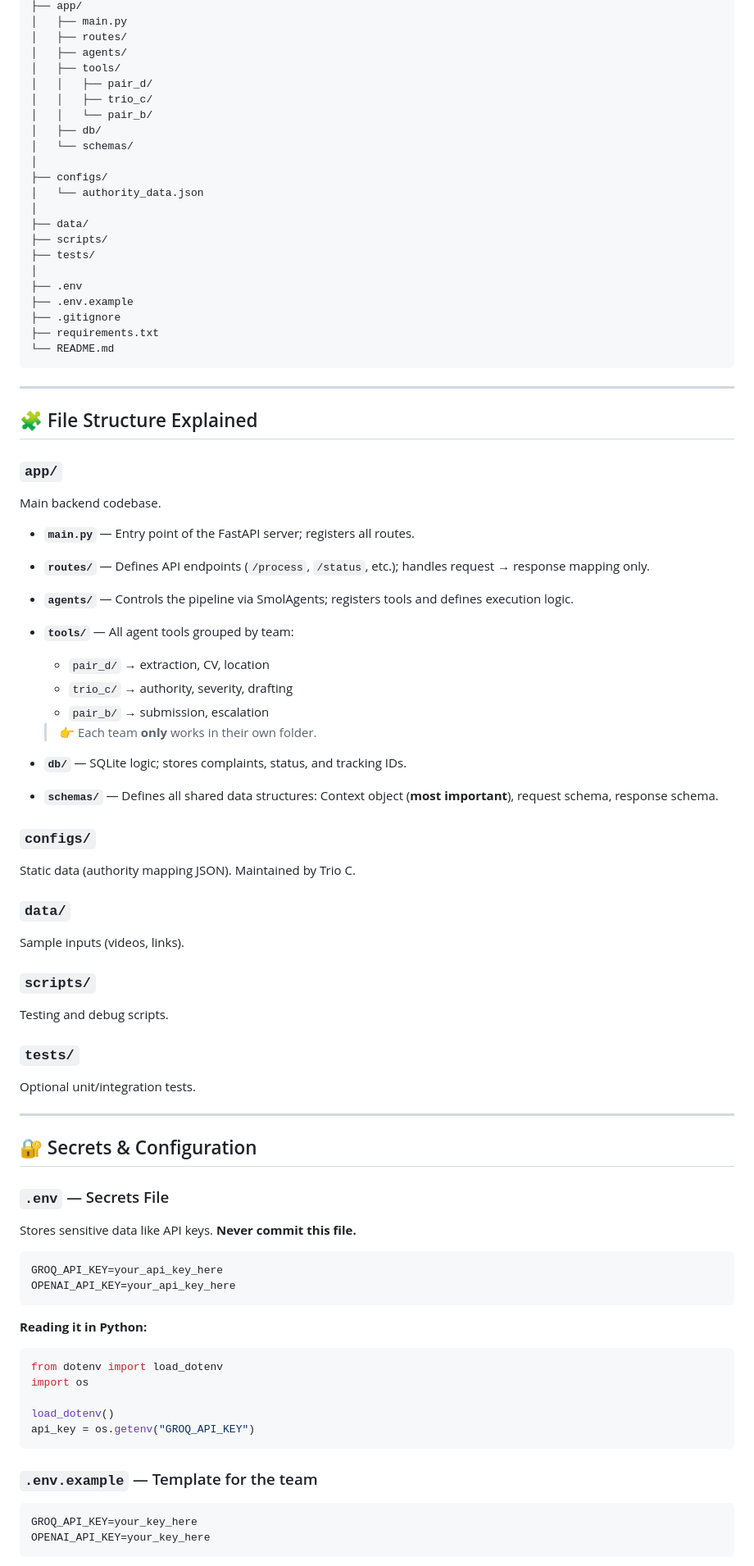
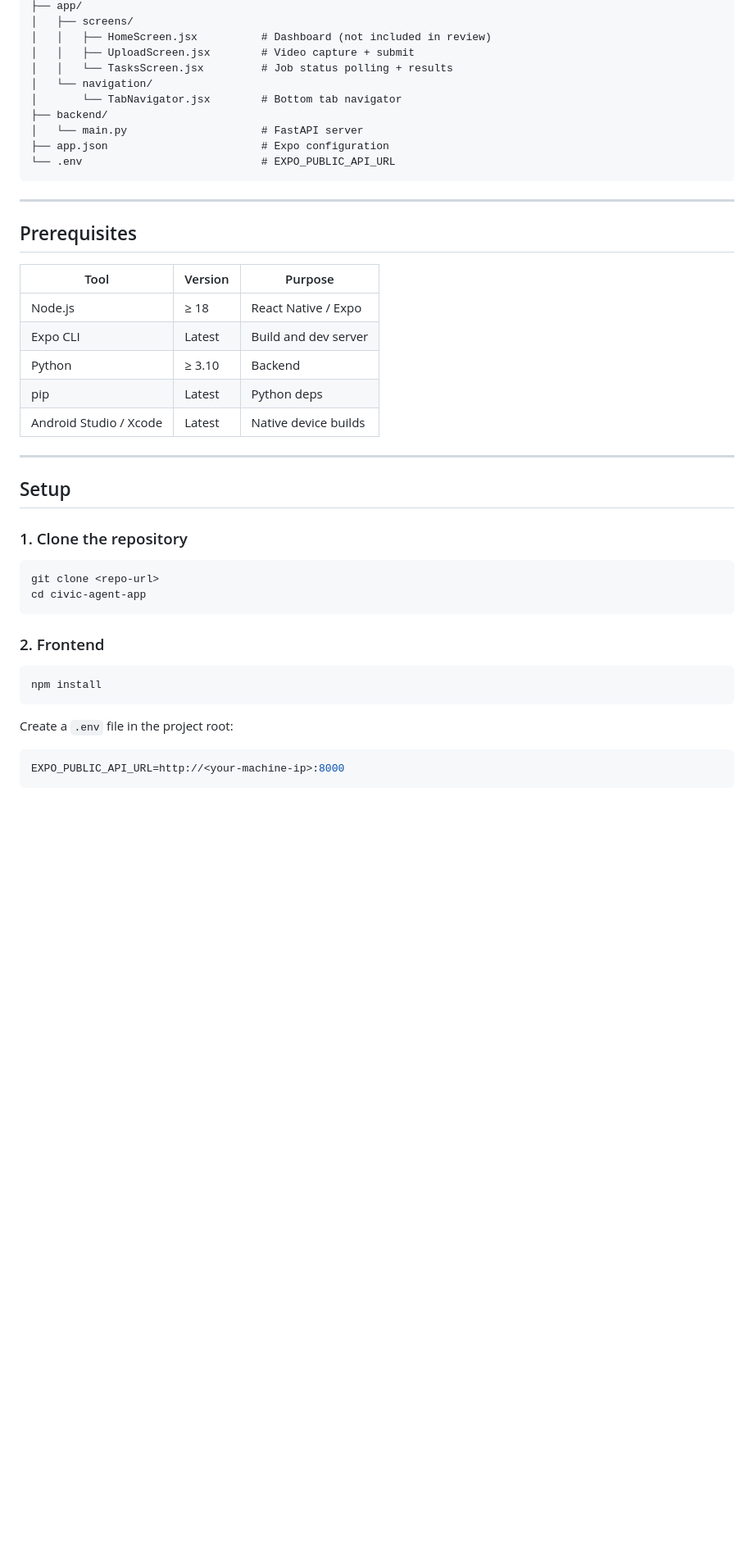
Before and after one commit to Ritvik479/agentic-civic-engagement-framework-CS671, a Markdown page: README.md, the part around one of its changes. Shown at 82% size. Rendered like a GitHub page; blank space fills up the shorter version.

````diff
--- a/README.md
+++ b/README.md
@@ -61,84 +43,48 @@ project-root/
 ├── app/
-│   ├── main.py
-│   ├── routes/
-│   ├── agents/
-│   ├── tools/
-│   │   ├── pair_d/
-│   │   ├── trio_c/
-│   │   └── pair_b/
-│   ├── db/
-│   └── schemas/
-│
-├── configs/
-│   └── authority_data.json
-│
-├── data/
-├── scripts/
-├── tests/
-│
-├── .env
-├── .env.example
-├── .gitignore
-├── requirements.txt
-└── README.md
+│   ├── screens/
+│   │   ├── HomeScreen.jsx          # Dashboard (not included in review)
+│   │   ├── UploadScreen.jsx        # Video capture + submit
+│   │   └── TasksScreen.jsx         # Job status polling + results
+│   └── navigation/
+│       └── TabNavigator.jsx        # Bottom tab navigator
+├── backend/
+│   └── main.py                     # FastAPI server
+├── app.json                        # Expo configuration
+└── .env                            # EXPO_PUBLIC_API_URL
 ```
 
 ---
 
-## 🧩 File Structure Explained
+## Prerequisites
 
-### `app/`
-Main backend codebase.
-
-- **`main.py`** — Entry point of the FastAPI server; registers all routes.
-- **`routes/`** — Defines API endpoints (`/process`, `/status`, etc.); handles request → response mapping only.
-- **`agents/`** — Controls the pipeline via SmolAgents; registers tools and defines execution logic.
-- **`tools/`** — All agent tools grouped by team:
-  - `pair_d/` → extraction, CV, location
-  - `trio_c/` → authority, severity, drafting
-  - `pair_b/` → submission, escalation
-
-  > 👉 Each team **only** works in their own folder.
-
-- **`db/`** — SQLite logic; stores complaints, status, and tracking IDs.
-- **`schemas/`** — Defines all shared data structures: Context object (**most important**), request schema, response schema.
-
-### `configs/`
-Static data (authority mapping JSON). Maintained by Trio C.
-
-### `data/`
-Sample inputs (videos, links).
-
-### `scripts/`
-Testing and debug scripts.
-
-### `tests/`
-Optional unit/integration tests.
+| Tool | Version | Purpose |
+|------|---------|---------|
+| Node.js | ≥ 18 | React Native / Expo |
+| Expo CLI | Latest | Build and dev server |
+| Python | ≥ 3.10 | Backend |
+| pip | Latest | Python deps |
+| Android Studio / Xcode | Latest | Native device builds |
 
 ---
 
-## 🔐 Secrets & Configuration
+## Setup
 
-### `.env` — Secrets File
+### 1. Clone the repository
 
-Stores sensitive data like API keys. **Never commit this file.**
-```env
-GROQ_API_KEY=your_api_key_here
-OPENAI_API_KEY=your_api_key_here
+```bash
+git clone <repo-url>
+cd civic-agent-app
 ```
 
-**Reading it in Python:**
-```python
-from dotenv import load_dotenv
-import os
+### 2. Frontend
 
-load_dotenv()
-api_key = os.getenv("GROQ_API_KEY")
+```bash
+npm install
 ```
 
-### `.env.example` — Template for the team
+Create a `.env` file in the project root:
+
 ```env
-GROQ_API_KEY=your_key_here
-OPENAI_API_KEY=your_key_here
+EXPO_PUBLIC_API_URL=http://<your-machine-ip>:8000
 ```
 
````
Also changed, not shown: other parts of README.md (+198 -147 lines).
